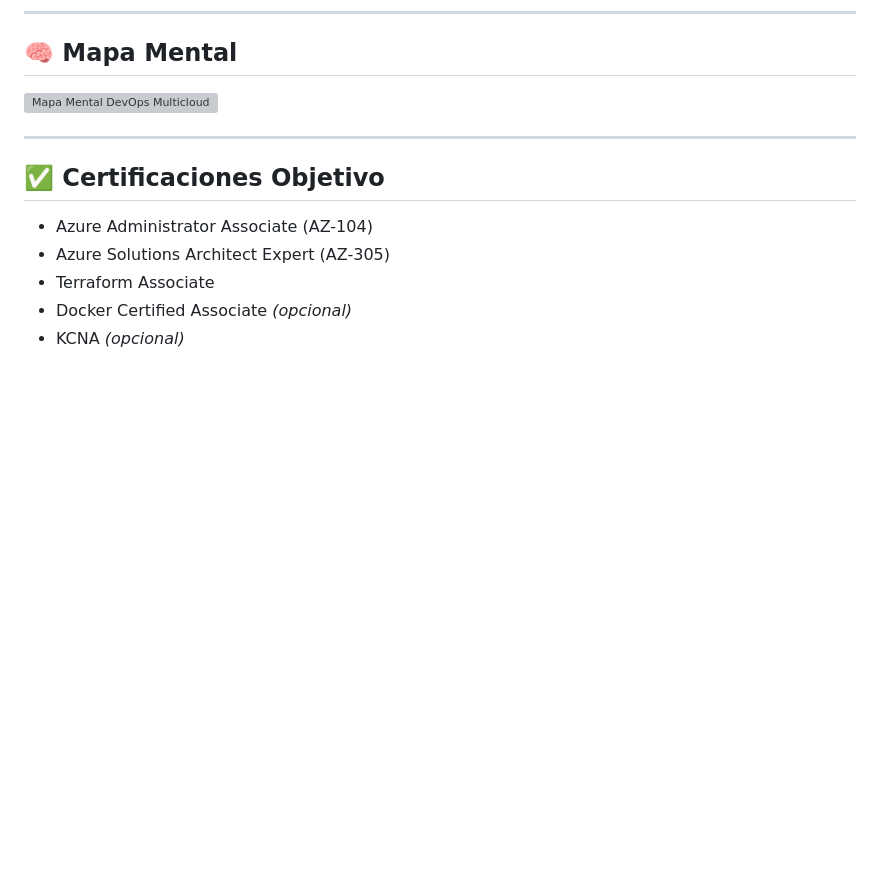
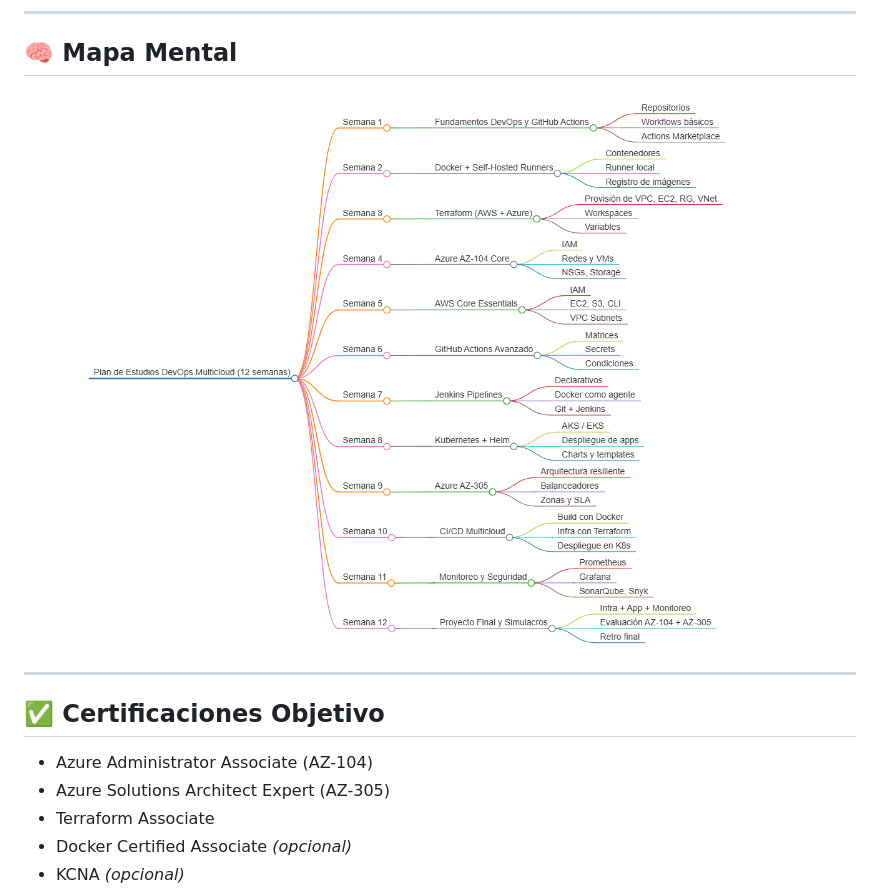
Before and after one commit to juanjoconde/plan, a Markdown page: README.md, the part around the change. Drawn GitHub-style; pictures changed too: docs/mapa_mental.png; blank space fills up the shorter version; grey boxes are pictures that could not be loaded.

Commit message:
plan

```diff
--- a/README.md
+++ b/README.md
@@ -44,7 +44,7 @@ Este repositorio contiene el plan de estudios completo para un grupo de 3 person
 
 ## 🧠 Mapa Mental
 
-![Mapa Mental DevOps Multicloud](docs/markmap.svg)
+![Mapa Mental DevOps Multicloud](docs/mapa_mental.png)
 
 ---
 
```
Also changed, not shown: 1 other file.
